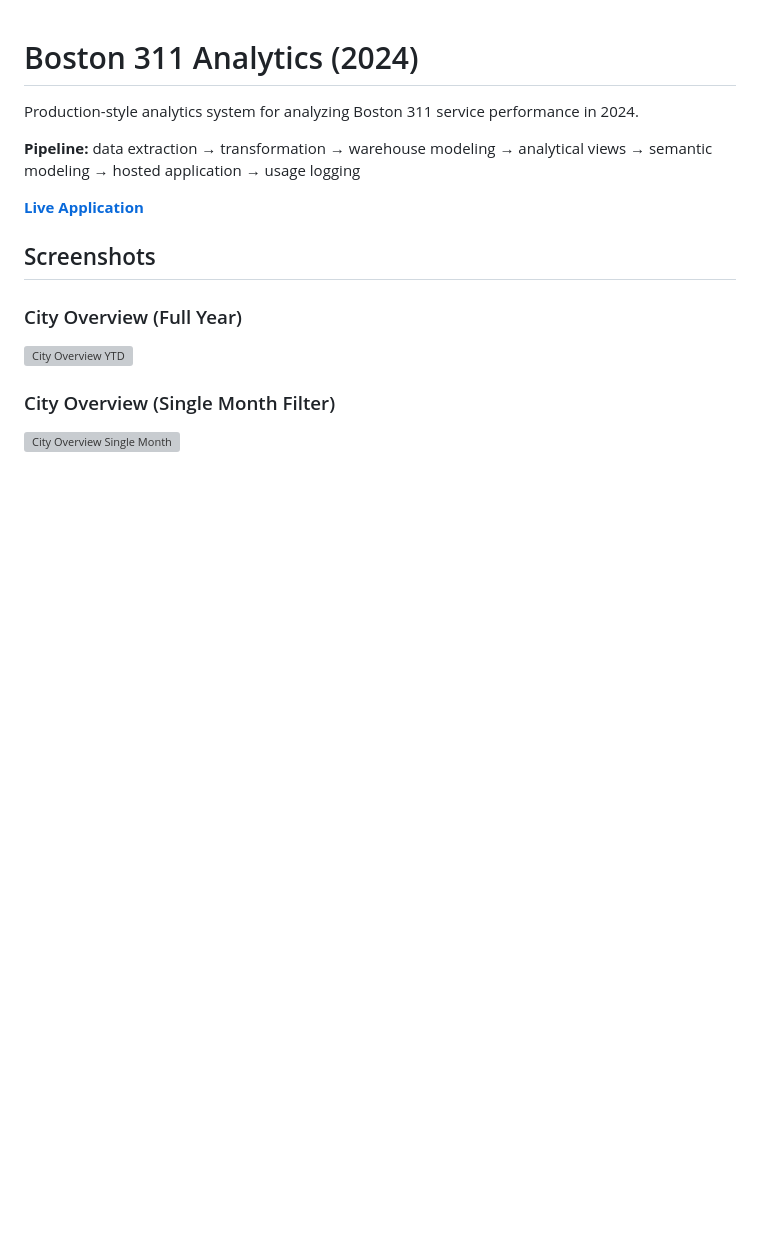
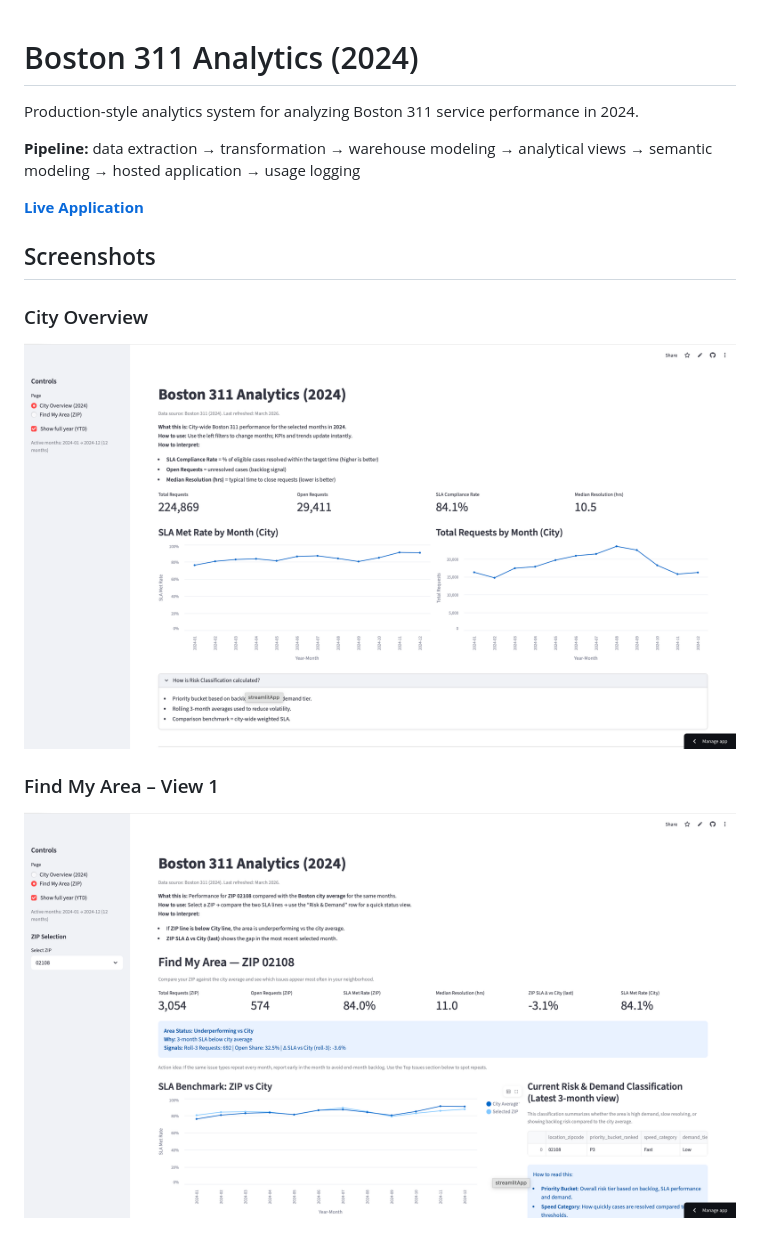
Before and after one commit to GauravBohra2001/boston311-analytics, a Markdown page: README.md, the part around one of its changes. Drawn GitHub-style; blank space fills up the shorter version; grey boxes are pictures that could not be loaded.

Commit message:
Fix README image paths and finalize portfolio polish

```diff
--- a/README.md
+++ b/README.md
@@ -8,9 +8,9 @@ Production-style analytics system for analyzing Boston 311 service performance i
 
 ## Screenshots
 
-### City Overview (Full Year)
-![City Overview YTD](docs/assets/city_overview_ytd.png)
+### City Overview
+![City Overview](docs/assets/city_overview_1.png)
 
-### City Overview (Single Month Filter)
-![City Overview Single Month](docs/assets/city_overview_single_month.png)
+### Find My Area – View 1
+![Find My Area 1](docs/assets/find_my_area_1.png)
 
```
Also changed, not shown: other parts of README.md (+8 -3 lines).
